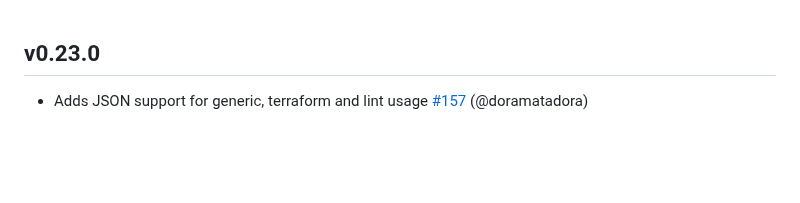
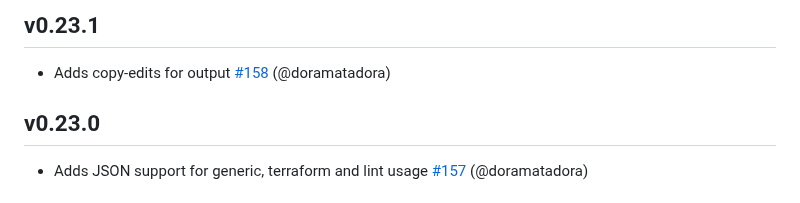
Before and after one commit to ysugimoto/falco, a Markdown page: CHANGELOG.md, the part around the change. Drawn GitHub-style; blank space fills up the shorter version.

```diff
--- a/CHANGELOG.md
+++ b/CHANGELOG.md
@@ -1,3 +1,7 @@
+## v0.23.1
+
+- Adds copy-edits for output [#158](https://github.com/ysugimoto/falco/pull/158) (@doramatadora)
+
 ## v0.23.0
 
 - Adds JSON support for generic, terraform and lint usage [#157](https://github.com/ysugimoto/falco/pull/157) (@doramatadora)
```
